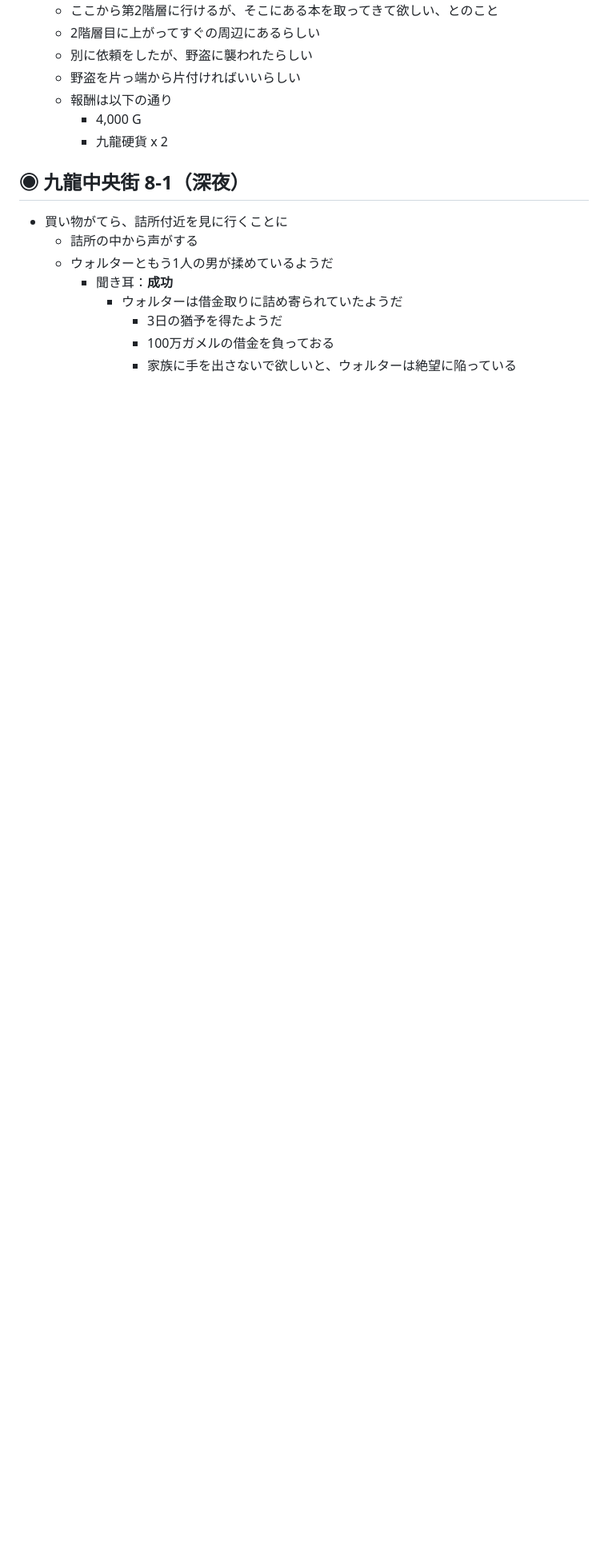
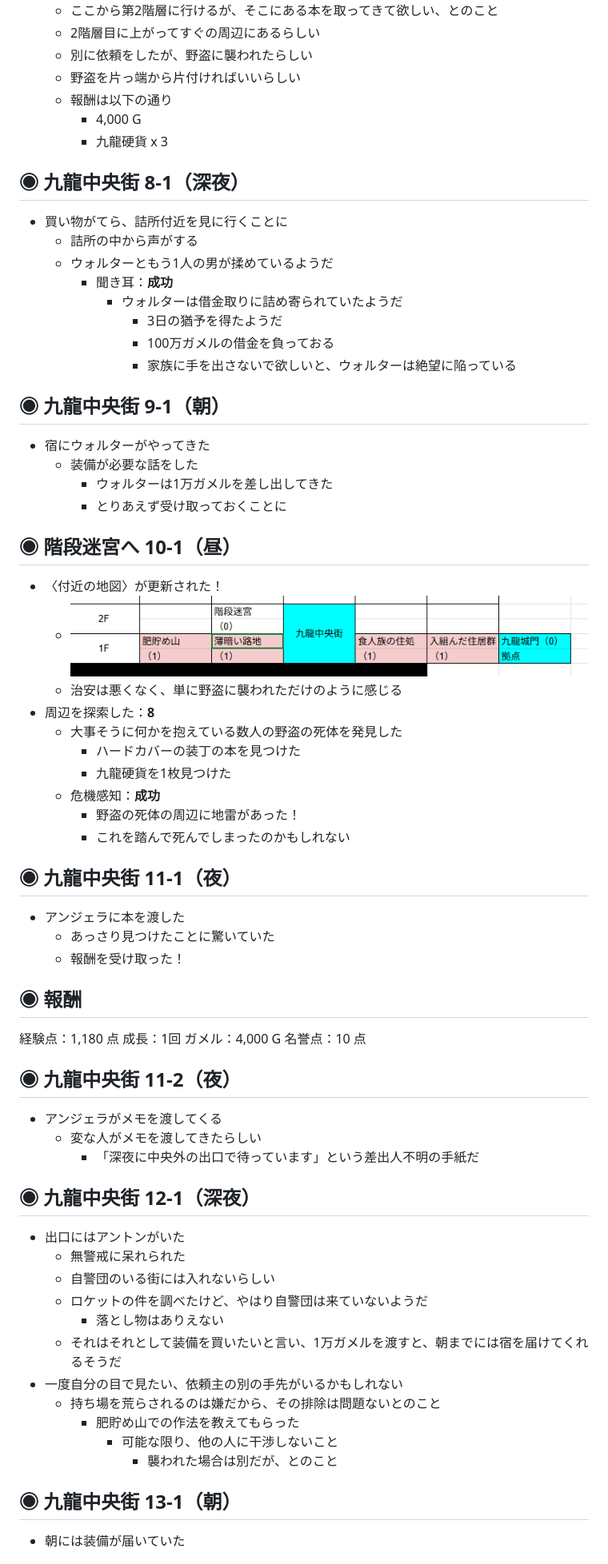
Before and after one commit to kaiser-chix/trpg-memo, a Markdown page: TheRestlessCityOfKowloon/memo.md, the part around the change printed below. Shown: that part at 80% size. Drawn GitHub-style; pictures changed too: TheRestlessCityOfKowloon/img/c2_map3.png (added); blank space fills up the shorter version.

```diff
--- a/TheRestlessCityOfKowloon/memo.md
+++ b/TheRestlessCityOfKowloon/memo.md
@@ -371,7 +372,7 @@
   - 野盗を片っ端から片付ければいいらしい
   - 報酬は以下の通り
     - 4,000 G
-    - 九龍硬貨 x 2
+    - 九龍硬貨 x 3
 
 ## ◉ 九龍中央街 8-1（深夜）
 - 買い物がてら、詰所付近を見に行くことに
@@ -382,3 +383,54 @@
         - 3日の猶予を得たようだ
         - 100万ガメルの借金を負っておる
         - 家族に手を出さないで欲しいと、ウォルターは絶望に陥っている
+
+## ◉ 九龍中央街 9-1（朝）
+- 宿にウォルターがやってきた
+  - 装備が必要な話をした
+    - ウォルターは1万ガメルを差し出してきた
+    - とりあえず受け取っておくことに
+
+## ◉ 階段迷宮へ 10-1（昼）
+- 〈付近の地図〉が更新された！
+  - ![付近の地図](/TheRestlessCityOfKowloon/img/c2_map3.png)
+  - 治安は悪くなく、単に野盗に襲われただけのように感じる
+- 周辺を探索した：**8**
+  - 大事そうに何かを抱えている数人の野盗の死体を発見した
+    - ハードカバーの装丁の本を見つけた
+    - 九龍硬貨を1枚見つけた
+  - 危機感知：**成功**
+    - 野盗の死体の周辺に地雷があった！
+    - これを踏んで死んでしまったのかもしれない
+
+## ◉ 九龍中央街 11-1（夜）
+- アンジェラに本を渡した
+  - あっさり見つけたことに驚いていた
+  - 報酬を受け取った！
+
+## ◉ 報酬
+経験点：1,180 点
+成長：1回
+ガメル：4,000 G
+名誉点：10 点
+
+## ◉ 九龍中央街 11-2（夜）
+- アンジェラがメモを渡してくる
+  - 変な人がメモを渡してきたらしい
+    - 「深夜に中央外の出口で待っています」という差出人不明の手紙だ
+
+## ◉ 九龍中央街 12-1（深夜）
+- 出口にはアントンがいた
+  - 無警戒に呆れられた
+  - 自警団のいる街には入れないらしい
+  - ロケットの件を調べたけど、やはり自警団は来ていないようだ
+    - 落とし物はありえない
+  - それはそれとして装備を買いたいと言い、1万ガメルを渡すと、朝までには宿を届けてくれるそうだ
+- 一度自分の目で見たい、依頼主の別の手先がいるかもしれない
+  - 持ち場を荒らされるのは嫌だから、その排除は問題ないとのこと
+    - 肥貯め山での作法を教えてもらった
+      - 可能な限り、他の人に干渉しないこと
+        - 襲われた場合は別だが、とのこと
+
+## ◉ 九龍中央街 13-1（朝）
+- 朝には装備が届いていた
+
```
Also changed, not shown: other parts of TheRestlessCityOfKowloon/memo.md (+37 -0 lines).
